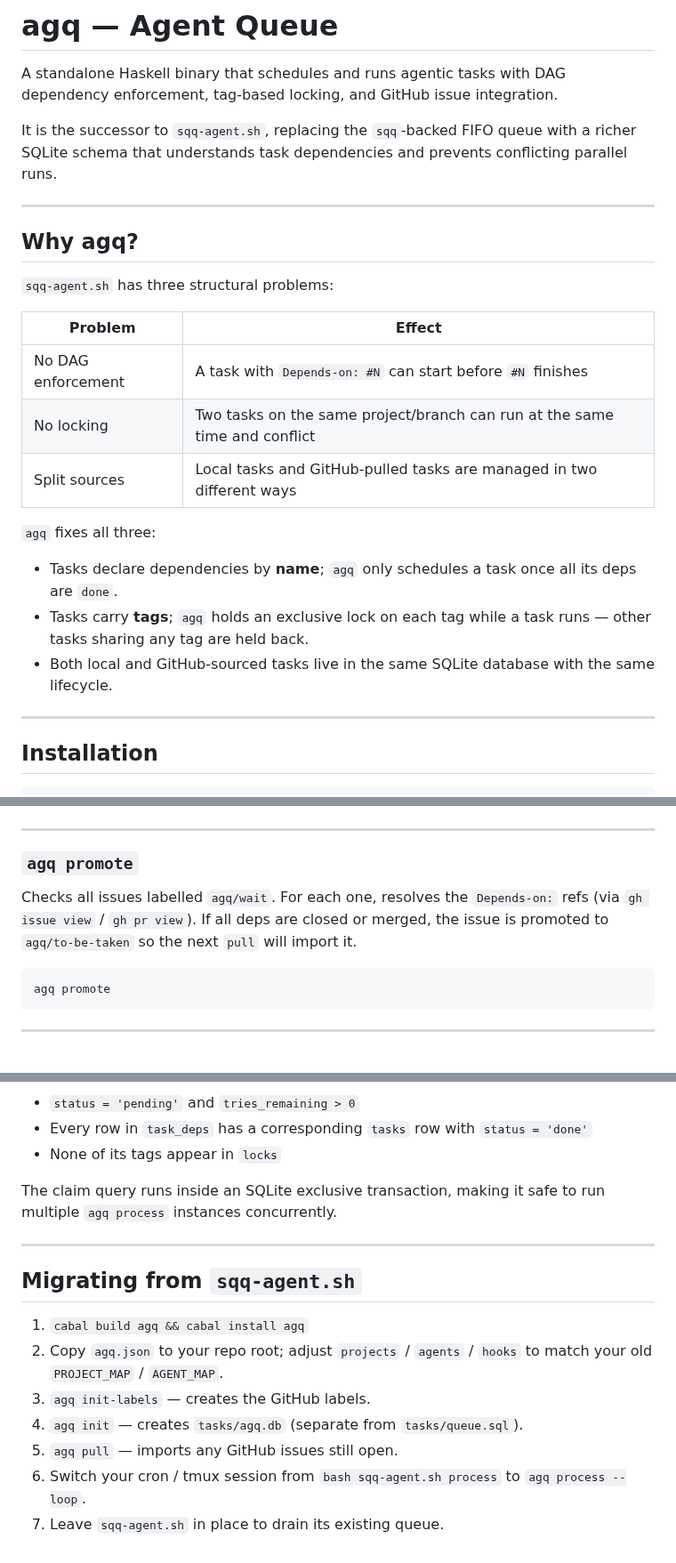
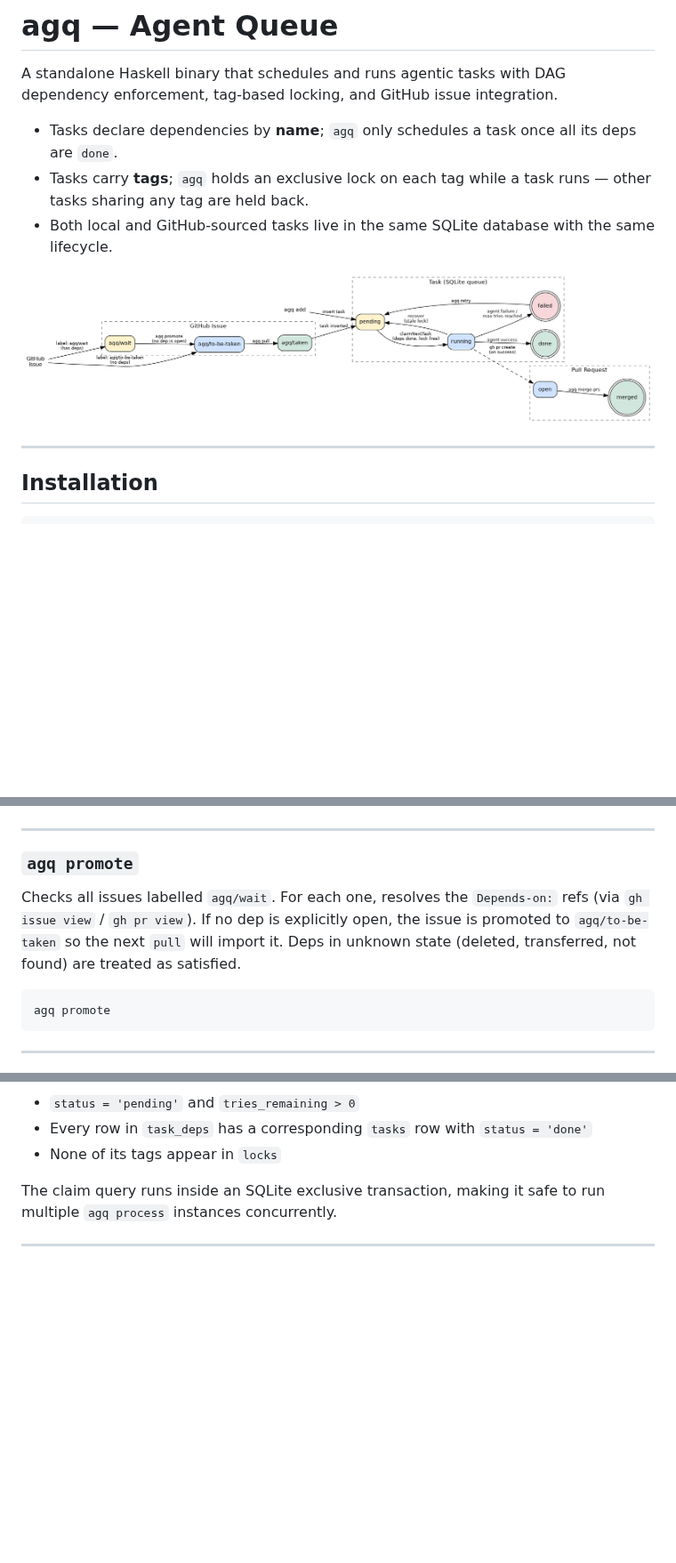
Before and after one commit to lucasdicioccio/agents-exe, a Markdown page: agq/README.md, 3 parts joined by grey strips. Shown at 89% size. Drawn GitHub-style; pictures changed too: agq/docs/state-machine01.png (added); blank space fills up the shorter version.

````diff
--- a/agq/README.md
+++ b/agq/README.md
@@ -2,25 +2,11 @@
 
 A standalone Haskell binary that schedules and runs agentic tasks with DAG dependency enforcement, tag-based locking, and GitHub issue integration.
 
-It is the successor to `sqq-agent.sh`, replacing the `sqq`-backed FIFO queue with a richer SQLite schema that understands task dependencies and prevents conflicting parallel runs.
-
----
-
-## Why agq?
-
-`sqq-agent.sh` has three structural problems:
-
-| Problem | Effect |
-|---------|--------|
-| No DAG enforcement | A task with `Depends-on: #N` can start before `#N` finishes |
-| No locking | Two tasks on the same project/branch can run at the same time and conflict |
-| Split sources | Local tasks and GitHub-pulled tasks are managed in two different ways |
-
-`agq` fixes all three:
-
 - Tasks declare dependencies by **name**; `agq` only schedules a task once all its deps are `done`.
 - Tasks carry **tags**; `agq` holds an exclusive lock on each tag while a task runs — other tasks sharing any tag are held back.
 - Both local and GitHub-sourced tasks live in the same SQLite database with the same lifecycle.
+
+![State machine](docs/state-machine01.png)
 
 ---
 
@@ -168,8 +154,9 @@ Tries: 2
 ### `agq promote`
 
 Checks all issues labelled `agq/wait`. For each one, resolves the `Depends-on:`
-refs (via `gh issue view` / `gh pr view`). If all deps are closed or merged,
+refs (via `gh issue view` / `gh pr view`). If no dep is explicitly open,
 the issue is promoted to `agq/to-be-taken` so the next `pull` will import it.
+Deps in unknown state (deleted, transferred, not found) are treated as satisfied.
 
 ```bash
 agq promote
@@ -333,13 +320,3 @@ The claim query runs inside an SQLite exclusive transaction, making it safe to
 run multiple `agq process` instances concurrently.
 
 ---
-
-## Migrating from `sqq-agent.sh`
-
-1. `cabal build agq && cabal install agq`
-2. Copy `agq.json` to your repo root; adjust `projects` / `agents` / `hooks` to match your old `PROJECT_MAP` / `AGENT_MAP`.
-3. `agq init-labels` — creates the GitHub labels.
-4. `agq init` — creates `tasks/agq.db` (separate from `tasks/queue.sql`).
-5. `agq pull` — imports any GitHub issues still open.
-6. Switch your cron / tmux session from `bash sqq-agent.sh process` to `agq process --loop`.
-7. Leave `sqq-agent.sh` in place to drain its existing queue.
````
Also changed, not shown: 1 other file.
